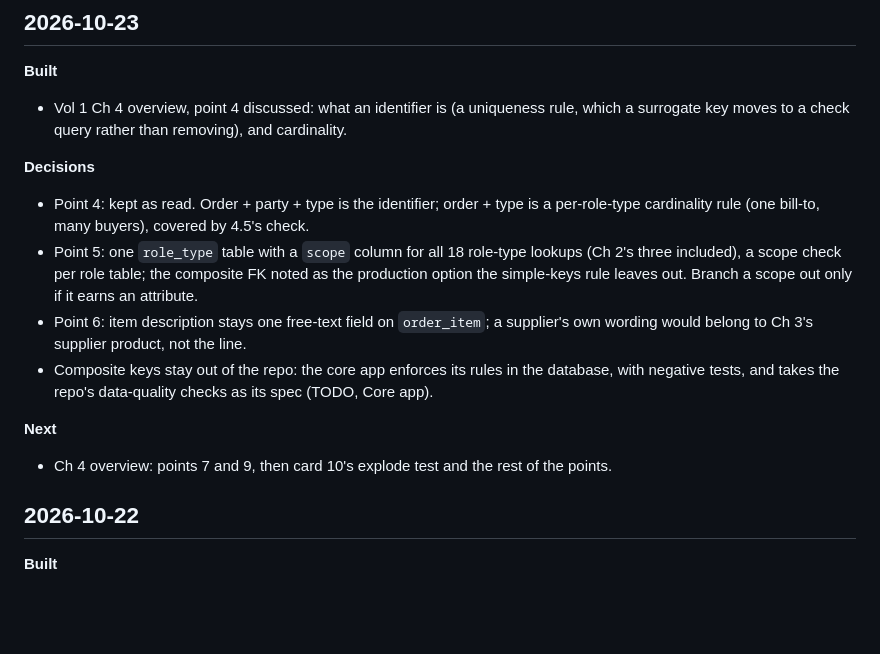
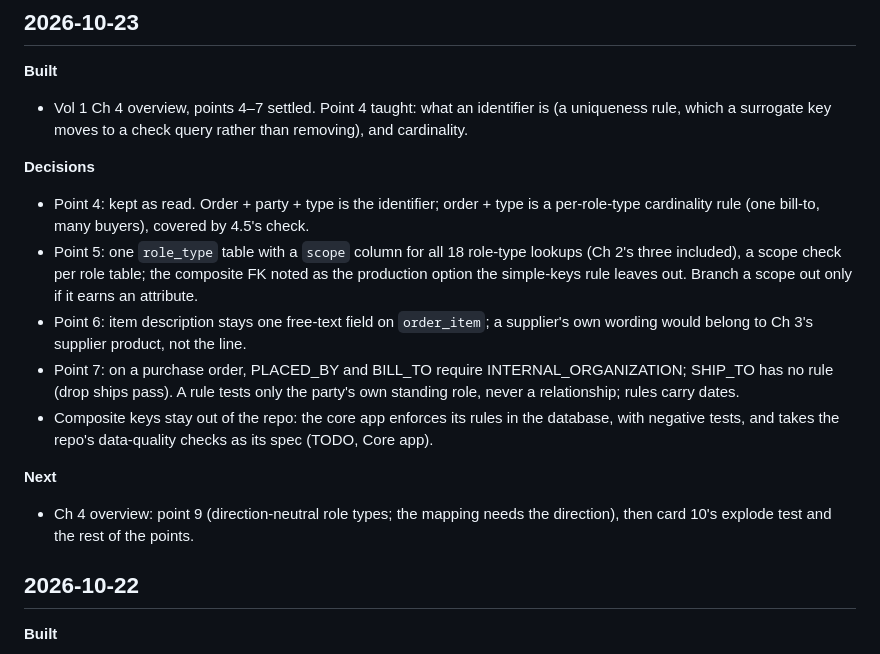
Before and after one commit to mauricioaznar/data-modelling-patterns, a Markdown page: CHANGELOG.md, the part around the change. GitHub-like rendering; blank space fills up the shorter version.

Commit message:
Vol 1 Ch 4 overview: point 7 settled (purchase PLACED_BY and BILL_TO require an internal organization; no relationship joins in checks); CHANGELOG
Co-Authored-By: Claude Opus 5.5 <noreply@anthropic.com>

```diff
--- a/CHANGELOG.md
+++ b/CHANGELOG.md
@@ -6,7 +6,7 @@ and any decisions made.
 ## 2026-10-23
 
 **Built**
-- Vol 1 Ch 4 overview, point 4 discussed: what an identifier is (a uniqueness rule, which a
+- Vol 1 Ch 4 overview, points 4–7 settled. Point 4 taught: what an identifier is (a uniqueness rule, which a
   surrogate key moves to a check query rather than removing), and cardinality.
 
 **Decisions**
@@ -17,11 +17,14 @@ and any decisions made.
   option the simple-keys rule leaves out. Branch a scope out only if it earns an attribute.
 - Point 6: item description stays one free-text field on `order_item`; a supplier's own
   wording would belong to Ch 3's supplier product, not the line.
+- Point 7: on a purchase order, PLACED_BY and BILL_TO require INTERNAL_ORGANIZATION; SHIP_TO
+  has no rule (drop ships pass). A rule tests only the party's own standing role, never a
+  relationship; rules carry dates.
 - Composite keys stay out of the repo: the core app enforces its rules in the database, with
   negative tests, and takes the repo's data-quality checks as its spec (TODO, Core app).
 
 **Next**
-- Ch 4 overview: points 7 and 9, then card 10's explode test and the rest of the points.
+- Ch 4 overview: point 9 (direction-neutral role types; the mapping needs the direction), then card 10's explode test and the rest of the points.
 
 ## 2026-10-22
 
```
Also changed, not shown: 1 other file.
